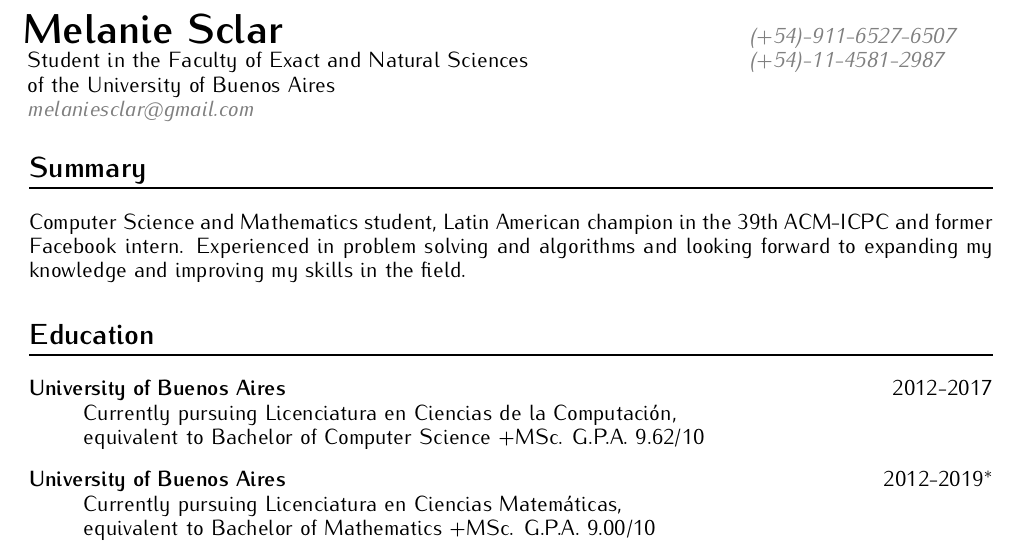
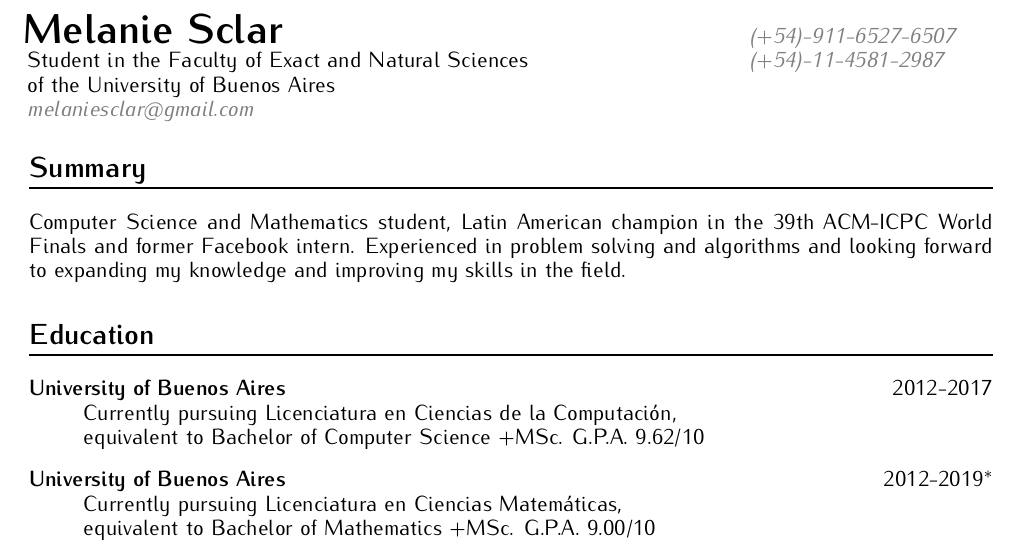
Before and after one commit to msclar/cv, a LaTeX CV (english/Resume.tex): part of page 1 of 2, cut so that both start at the same text. Compiled offline with pdfLaTeX.

Commit message:
fixing typos in resume

```diff
--- a/english/Resume.tex
+++ b/english/Resume.tex
@@ -52,7 +52,7 @@
 
 \sectionfont{\sectionrule{0pt}{0pt}{-.2cm}{1pt}}
 \section* {Summary}
-Computer Science and Mathematics student, Latin American champion in the 39th ACM-ICPC and former Facebook intern. Experienced in problem solving and algorithms and looking forward to expanding my knowledge and improving my skills in the field.
+Computer Science and Mathematics student, Latin American champion in the 39th ACM-ICPC World Finals and former Facebook intern. Experienced in problem solving and algorithms and looking forward to expanding my knowledge and improving my skills in the field.
 \section* {Education}
 
 \begin{description}
```
Also changed, not shown: english/Resume.pdf.
